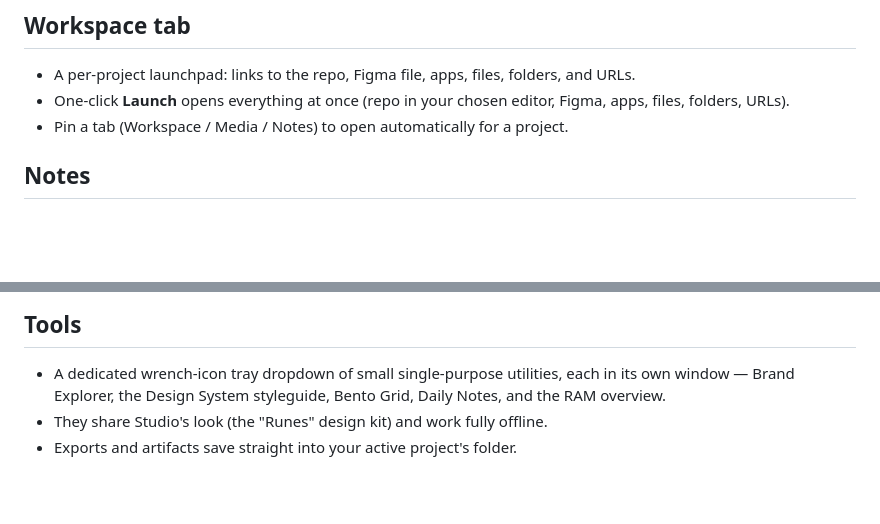
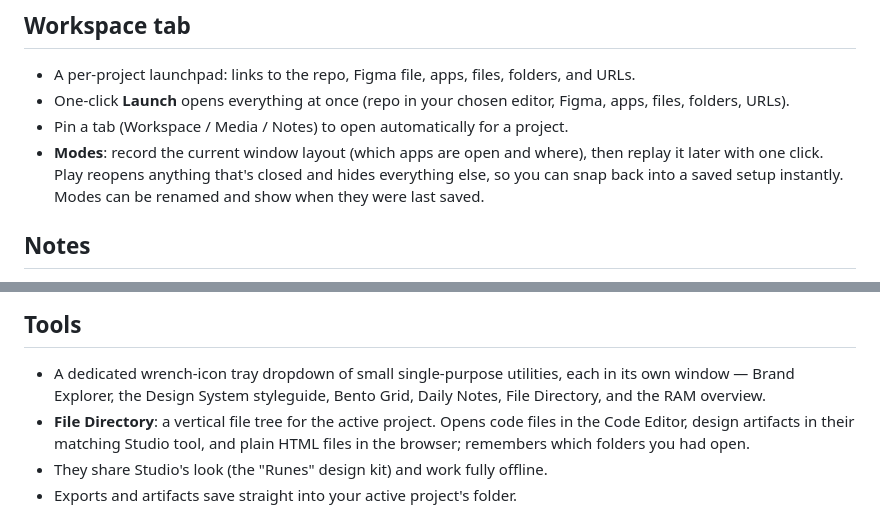
Before and after one commit to rhymeandreason/Studio, a Markdown page: docs/user-features.md, 2 parts joined by grey strips. Rendered like a GitHub page; blank space fills up the shorter version.

Commit message:
docs/user-features.md: document Workspace Modes and File Directory; add today's journal

```diff
--- a/docs/user-features.md
+++ b/docs/user-features.md
@@ -12,6 +12,10 @@ A quick tour of what Studio can do.
 - One-click **Launch** opens everything at once (repo in your chosen editor,
   Figma, apps, files, folders, URLs).
 - Pin a tab (Workspace / Media / Notes) to open automatically for a project.
+- **Modes**: record the current window layout (which apps are open and where),
+  then replay it later with one click. Play reopens anything that's closed and
+  hides everything else, so you can snap back into a saved setup instantly.
+  Modes can be renamed and show when they were last saved.
 
 ## Notes
 - A bento-grid corkboard of notes: text, checklists, tables, and images.
@@ -54,7 +58,10 @@ A quick tour of what Studio can do.
 ## Tools
 - A dedicated wrench-icon tray dropdown of small single-purpose utilities,
   each in its own window — Brand Explorer, the Design System styleguide,
-  Bento Grid, Daily Notes, and the RAM overview.
+  Bento Grid, Daily Notes, File Directory, and the RAM overview.
+- **File Directory**: a vertical file tree for the active project. Opens code
+  files in the Code Editor, design artifacts in their matching Studio tool,
+  and plain HTML files in the browser; remembers which folders you had open.
 - They share Studio's look (the "Runes" design kit) and work fully offline.
 - Exports and artifacts save straight into your active project's folder.
 
```
Also changed, not shown: journal/2026-06-19.md (added, +7 -0 lines).
